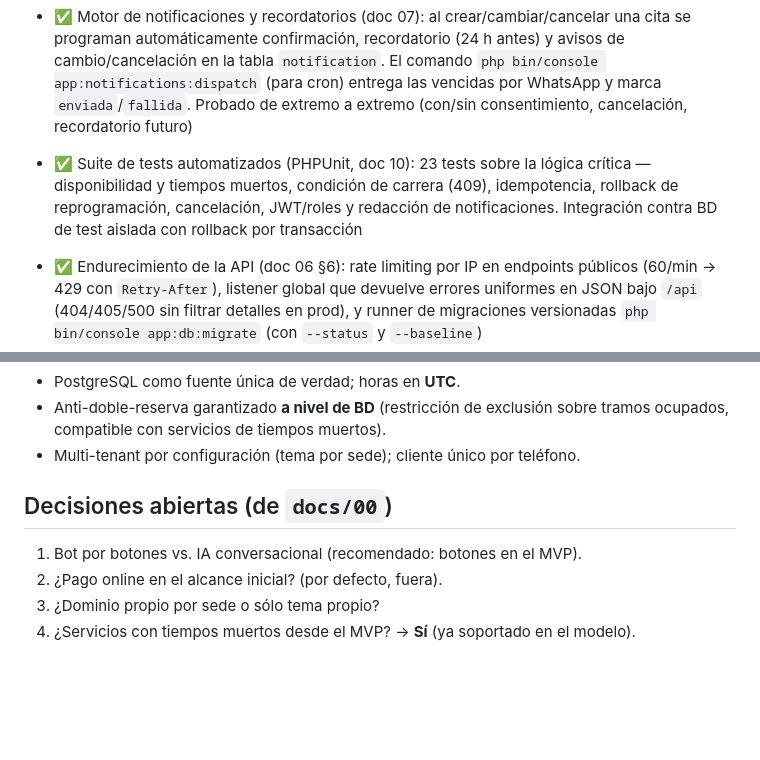
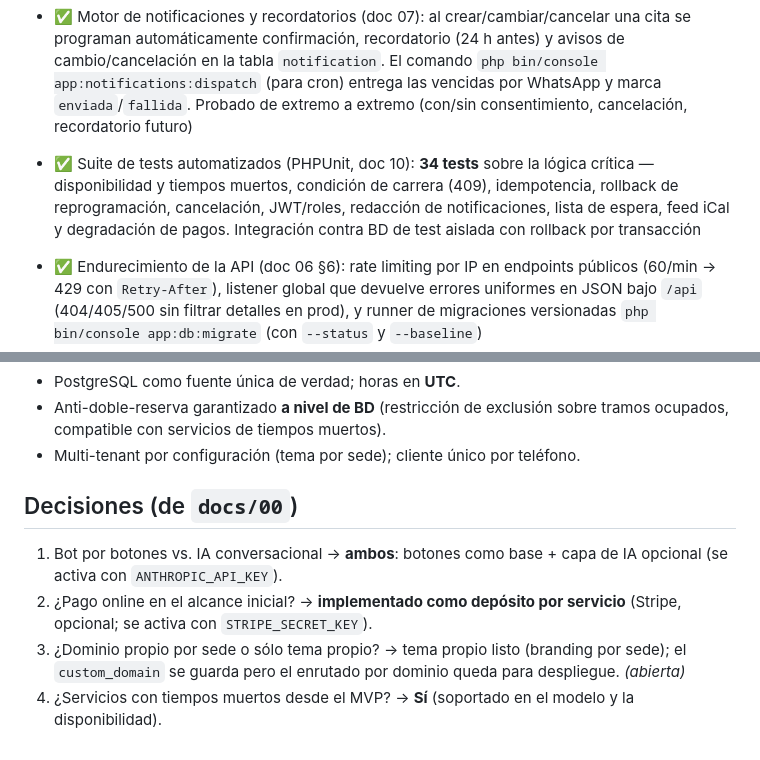
Before and after one commit to Rubencalii/Saas_peluqueria, a Markdown page: README.md, 2 parts joined by grey strips. Rendered like a GitHub page; blank space fills up the shorter version.

Commit message:
Docs: actualizar estado (34 tests, decisiones resueltas)

```diff
--- a/README.md
+++ b/README.md
@@ -37,7 +37,7 @@ white-label (tema propio por sede). Ver `docs/` para la especificación completa
   - Informes: `GET /api/v1/admin/reports/{occupancy,no-shows,bookings-by-channel}`
   - Probado de extremo a extremo vía curl
 - ✅ Motor de notificaciones y recordatorios (doc 07): al crear/cambiar/cancelar una cita se programan automáticamente confirmación, recordatorio (24 h antes) y avisos de cambio/cancelación en la tabla `notification`. El comando `php bin/console app:notifications:dispatch` (para cron) entrega las vencidas por WhatsApp y marca `enviada`/`fallida`. Probado de extremo a extremo (con/sin consentimiento, cancelación, recordatorio futuro)
-- ✅ Suite de tests automatizados (PHPUnit, doc 10): 23 tests sobre la lógica crítica — disponibilidad y tiempos muertos, condición de carrera (409), idempotencia, rollback de reprogramación, cancelación, JWT/roles y redacción de notificaciones. Integración contra BD de test aislada con rollback por transacción
+- ✅ Suite de tests automatizados (PHPUnit, doc 10): **34 tests** sobre la lógica crítica — disponibilidad y tiempos muertos, condición de carrera (409), idempotencia, rollback de reprogramación, cancelación, JWT/roles, redacción de notificaciones, lista de espera, feed iCal y degradación de pagos. Integración contra BD de test aislada con rollback por transacción
 - ✅ Endurecimiento de la API (doc 06 §6): rate limiting por IP en endpoints públicos (60/min → 429 con `Retry-After`), listener global que devuelve errores uniformes en JSON bajo `/api` (404/405/500 sin filtrar detalles en prod), y runner de migraciones versionadas `php bin/console app:db:migrate` (con `--status` y `--baseline`)
 
 - ✅ IA conversacional en el bot de WhatsApp (decisión doc 00): capa de comprensión de lenguaje natural con Claude (SDK oficial, salida estructurada) que deduce intención + servicio/profesional/fecha de un mensaje libre ("quiero un corte mañana con Laura") y arranca el flujo de reserva ya existente. Se desactiva sin `ANTHROPIC_API_KEY` (el bot funciona solo con botones). Modelo configurable con `ANTHROPIC_MODEL` (por defecto `claude-opus-4-8`)
@@ -112,9 +112,9 @@ Empezar por `docs/00-indice.md`. Rutas de lectura:
   sobre tramos ocupados, compatible con servicios de tiempos muertos).
 - Multi-tenant por configuración (tema por sede); cliente único por teléfono.
 
-## Decisiones abiertas (de `docs/00`)
+## Decisiones (de `docs/00`)
 
-1. Bot por botones vs. IA conversacional (recomendado: botones en el MVP).
-2. ¿Pago online en el alcance inicial? (por defecto, fuera).
-3. ¿Dominio propio por sede o sólo tema propio?
-4. ¿Servicios con tiempos muertos desde el MVP? → **Sí** (ya soportado en el modelo).
+1. Bot por botones vs. IA conversacional → **ambos**: botones como base + capa de IA opcional (se activa con `ANTHROPIC_API_KEY`).
+2. ¿Pago online en el alcance inicial? → **implementado como depósito por servicio** (Stripe, opcional; se activa con `STRIPE_SECRET_KEY`).
+3. ¿Dominio propio por sede o sólo tema propio? → tema propio listo (branding por sede); el `custom_domain` se guarda pero el enrutado por dominio queda para despliegue. *(abierta)*
+4. ¿Servicios con tiempos muertos desde el MVP? → **Sí** (soportado en el modelo y la disponibilidad).
```
